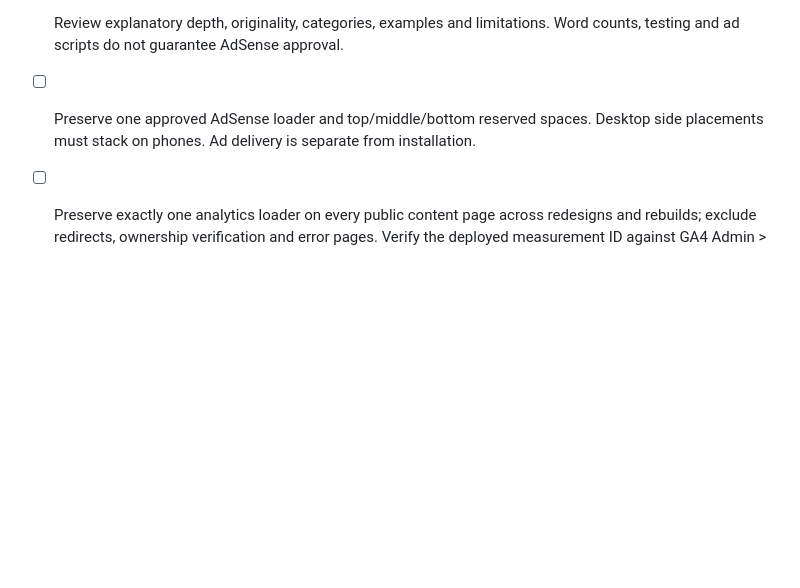
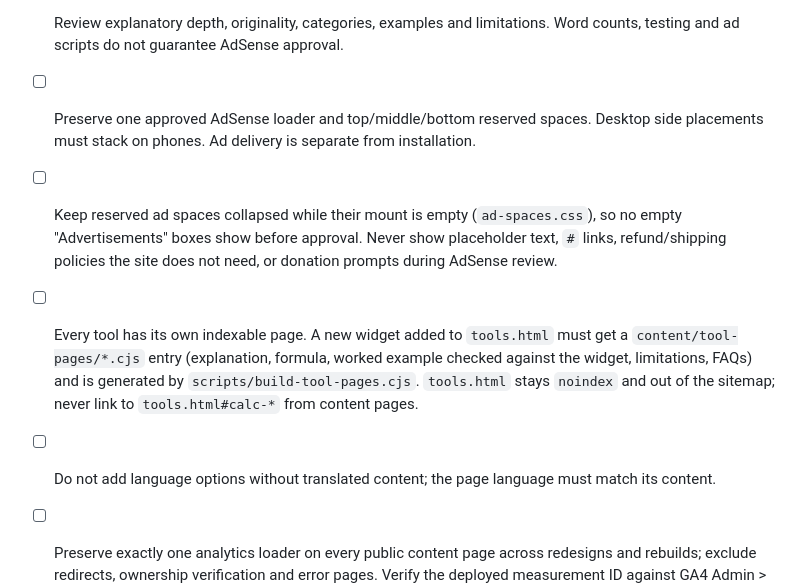
Before and after one commit to Lokeshlokimama/calculator_all-in-one, a Markdown page: WEBSITE-QA-CHECKLIST.md, the part around one of its changes. GitHub-like rendering; blank space fills up the shorter version.

```diff
--- a/WEBSITE-QA-CHECKLIST.md
+++ b/WEBSITE-QA-CHECKLIST.md
@@ -16,6 +16,9 @@ These are recurring requirements, not a claim that every possible device/input h
 - [ ] Use truthful currency and language options. Do not claim exchange conversion or unavailable translation. Verify branding and About, Contact, Privacy, Terms and Disclaimer. Contact email: calculators@proton.me.
 - [ ] Review explanatory depth, originality, categories, examples and limitations. Word counts, testing and ad scripts do not guarantee AdSense approval.
 - [ ] Preserve one approved AdSense loader and top/middle/bottom reserved spaces. Desktop side placements must stack on phones. Ad delivery is separate from installation.
+- [ ] Keep reserved ad spaces collapsed while their mount is empty (`ad-spaces.css`), so no empty "Advertisements" boxes show before approval. Never show placeholder text, `#` links, refund/shipping policies the site does not need, or donation prompts during AdSense review.
+- [ ] Every tool has its own indexable page. A new widget added to `tools.html` must get a `content/tool-pages/*.cjs` entry (explanation, formula, worked example checked against the widget, limitations, FAQs) and is generated by `scripts/build-tool-pages.cjs`. `tools.html` stays `noindex` and out of the sitemap; never link to `tools.html#calc-*` from content pages.
+- [ ] Do not add language options without translated content; the page language must match its content.
 - [ ] Preserve exactly one analytics loader on every public content page across redesigns and rebuilds; exclude redirects, ownership verification and error pages. Verify the deployed measurement ID against GA4 Admin > Data streams and the intended domain/property. Test accept/decline and saved privacy choices, confirm page_view delivery in Tag Assistant and Realtime after acceptance, and distinguish missing tracking from a real traffic decline. Never send calculator inputs, QR payloads, passwords or uploaded file contents as analytics events.
 
 - [ ] Keep PDF tools discoverable in search and navigation. Check supported/unsupported, empty/corrupt/oversized inputs, preview, clear, page limits and exports. Reopen downloaded PDFs to verify page count, dimensions, content and saved form values.
```
Also changed, not shown: other parts of WEBSITE-QA-CHECKLIST.md (+30 -0 lines).
